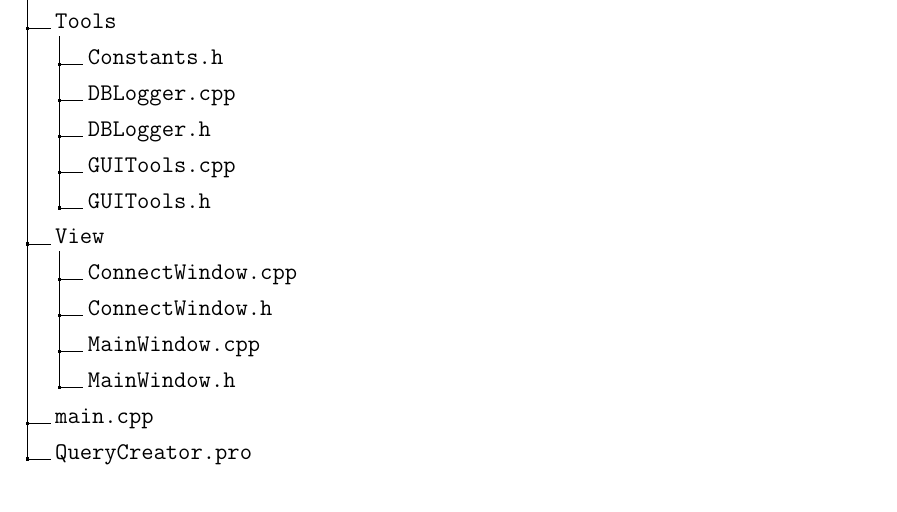
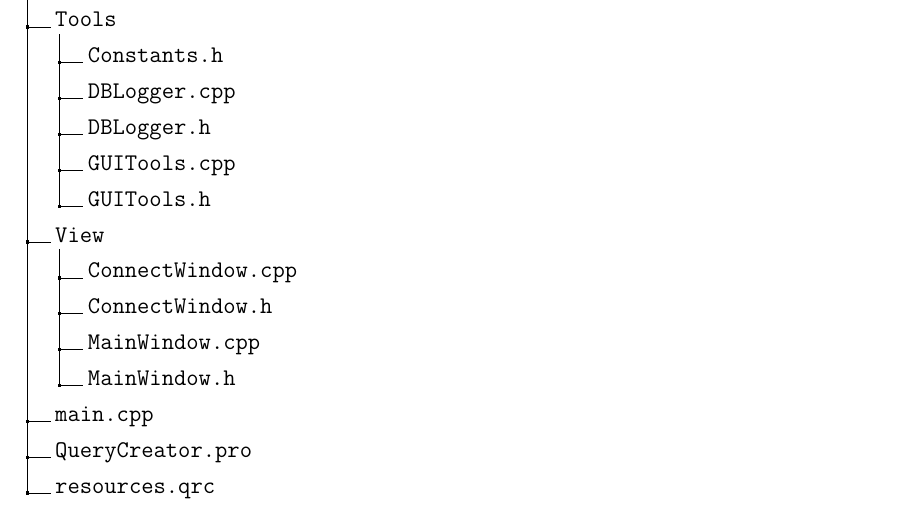
Before and after one commit to LNorbi94/DiagramQuery, a LaTeX thesis (Documentation/szakdolgozat.tex, which reads Documentation/tex/fejlesztoi.tex): part of page 29 of 43, cut so that both start at the same text. Compiled offline with pdfLaTeX.

Commit message:
Lost change in documentation

```diff
--- a/Documentation/tex/fejlesztoi.tex
+++ b/Documentation/tex/fejlesztoi.tex
@@ -219,6 +219,7 @@ A könyvtárak és forrásfájlok elhelyezkedése a következő:
 .2 MainWindow.h.
 .1 main.cpp.
 .1 QueryCreator.pro.
+.1 resources.qrc.
 }
 
 \subsection{Eszközválasztás}
```
